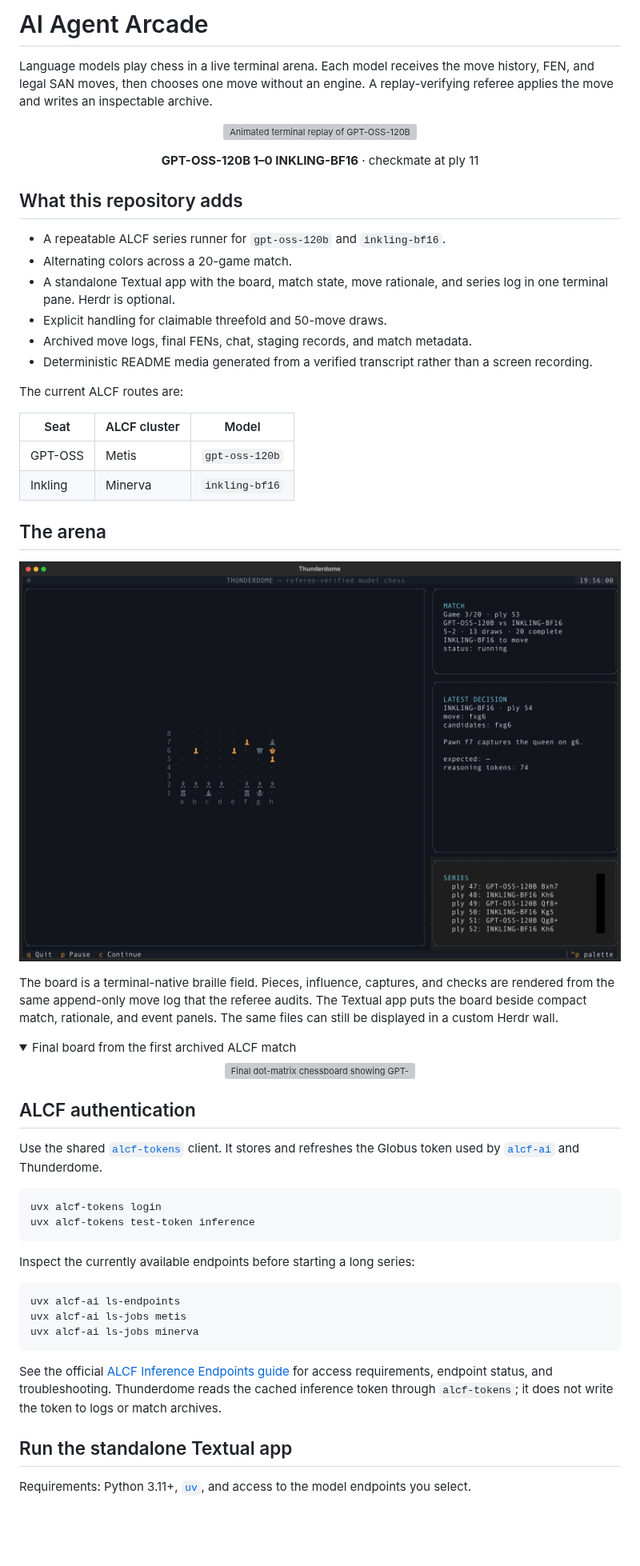
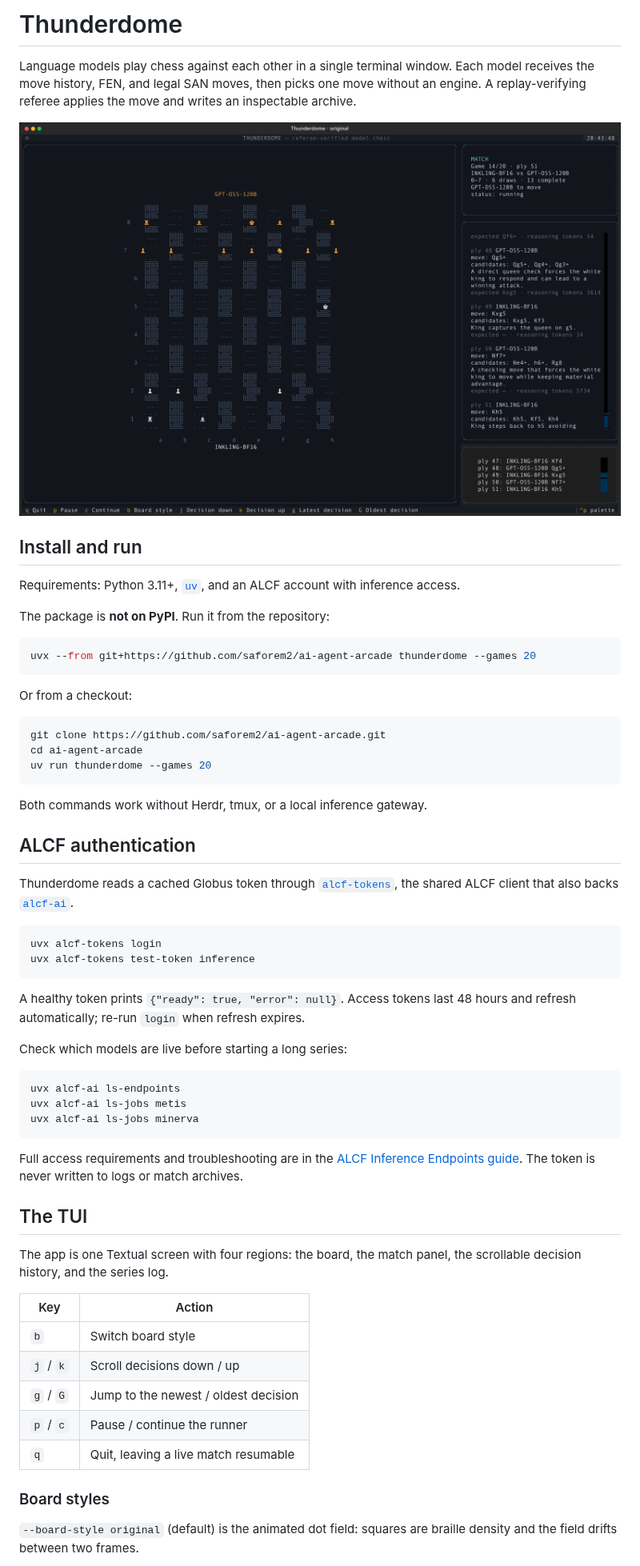
Before and after one commit to saforem2/ai-agent-arcade, a Markdown page: README.md, the part around one of its changes. Shown at 80% size. GitHub-like rendering; pictures changed too: docs/assets/thunderdome-original.png (added), docs/assets/thunderdome-textual.png (deleted); folded sections open; blank space fills up the shorter version; grey boxes are pictures that could not be loaded.

Commit message:
feat: dual board styles and scrollable decisions

````diff
--- a/README.md
+++ b/README.md
@@ -1,67 +1,50 @@
-# AI Agent Arcade
+# Thunderdome
 
-Language models play chess in a live terminal arena. Each model receives the
-move history, FEN, and legal SAN moves, then chooses one move without an engine.
-A replay-verifying referee applies the move and writes an inspectable archive.
+Language models play chess against each other in a single terminal window.
+Each model receives the move history, FEN, and legal SAN moves, then picks one
+move without an engine. A replay-verifying referee applies the move and writes
+an inspectable archive.
 
 <p align="center">
-  <img src="docs/assets/alcf-chess-replay.gif" alt="Animated terminal replay of GPT-OSS-120B defeating INKLING-BF16" width="620">
+  <img src="docs/assets/thunderdome-original.png" alt="Thunderdome Textual app with the animated dot-field board, match panel, scrollable decisions, and series log" width="900">
 </p>
 
-<p align="center">
-  <strong>GPT-OSS-120B 1–0 INKLING-BF16</strong> · checkmate at ply 11
-</p>
+## Install and run
 
-## What this repository adds
+Requirements: Python 3.11+, [`uv`](https://docs.astral.sh/uv/), and an ALCF
+account with inference access.
 
-- A repeatable ALCF series runner for `gpt-oss-120b` and `inkling-bf16`.
-- Alternating colors across a 20-game match.
-- A standalone Textual app with the board, match state, move rationale, and
-  series log in one terminal pane. Herdr is optional.
-- Explicit handling for claimable threefold and 50-move draws.
-- Archived move logs, final FENs, chat, staging records, and match metadata.
-- Deterministic README media generated from a verified transcript rather than a
-  screen recording.
+The package is **not on PyPI**. Run it from the repository:
 
-The current ALCF routes are:
+```bash
+uvx --from git+https://github.com/saforem2/ai-agent-arcade thunderdome --games 20
+```
 
-| Seat | ALCF cluster | Model |
-|---|---|---|
-| GPT-OSS | Metis | `gpt-oss-120b` |
-| Inkling | Minerva | `inkling-bf16` |
+Or from a checkout:
 
-## The arena
+```bash
+git clone https://github.com/saforem2/ai-agent-arcade.git
+cd ai-agent-arcade
+uv run thunderdome --games 20
+```
 
-<p align="center">
-  <img src="docs/assets/thunderdome-textual.png" alt="Single-pane Thunderdome Textual app showing the board, match state, latest rationale, and series log" width="900">
-</p>
-
-The board is a terminal-native braille field. Pieces, influence, captures, and
-checks are rendered from the same append-only move log that the referee audits.
-The Textual app puts the board beside compact match, rationale, and event
-panels. The same files can still be displayed in a custom Herdr wall.
-
-<details>
-<summary>Final board from the first archived ALCF match</summary>
-
-<p align="center">
-  <img src="docs/assets/alcf-chess-board.png" alt="Final dot-matrix chessboard showing GPT-OSS-120B defeating INKLING-BF16" width="620">
-</p>
-
-</details>
+Both commands work without Herdr, tmux, or a local inference gateway.
 
 ## ALCF authentication
 
-Use the shared [`alcf-tokens`](https://pypi.org/project/alcf-tokens/) client.
-It stores and refreshes the Globus token used by
-[`alcf-ai`](https://pypi.org/project/alcf-ai/) and Thunderdome.
+Thunderdome reads a cached Globus token through
+[`alcf-tokens`](https://pypi.org/project/alcf-tokens/), the shared ALCF client
+that also backs [`alcf-ai`](https://pypi.org/project/alcf-ai/).
 
 ```bash
 uvx alcf-tokens login
 uvx alcf-tokens test-token inference
 ```
 
-Inspect the currently available endpoints before starting a long series:
+A healthy token prints `{"ready": true, "error": null}`. Access tokens last 48
+hours and refresh automatically; re-run `login` when refresh expires.
+
+Check which models are live before starting a long series:
 
 ```bash
 uvx alcf-ai ls-endpoints
@@ -69,13 +52,25 @@ uvx alcf-ai ls-jobs metis
 uvx alcf-ai ls-jobs minerva
 ```
 
-See the official
-[ALCF Inference Endpoints guide](https://docs.alcf.anl.gov/services/inference-endpoints/)
-for access requirements, endpoint status, and troubleshooting. Thunderdome
-reads the cached inference token through `alcf-tokens`; it does not write the
-token to logs or match archives.
+Full access requirements and troubleshooting are in the
+[ALCF Inference Endpoints guide](https://docs.alcf.anl.gov/services/inference-endpoints/).
+The token is never written to logs or match archives.
 
-## Run the standalone Textual app
+## The TUI
 
-Requirements: Python 3.11+, [`uv`](https://docs.astral.sh/uv/), and access to
-the model endpoints you select.
+The app is one Textual screen with four regions: the board, the match panel,
+the scrollable decision history, and the series log.
+
+| Key | Action |
+|---|---|
+| `b` | Switch board style |
+| `j` / `k` | Scroll decisions down / up |
+| `g` / `G` | Jump to the newest / oldest decision |
+| `p` / `c` | Pause / continue the runner |
+| `q` | Quit, leaving a live match resumable |
+
+### Board styles
+
+`--board-style original` (default) is the animated dot field: squares are
+braille density and the field drifts between two frames.
+
````
Also changed, not shown: other parts of README.md (+57 -60 lines), docs/assets/thunderdome-compact.png (added), 2 other files.
